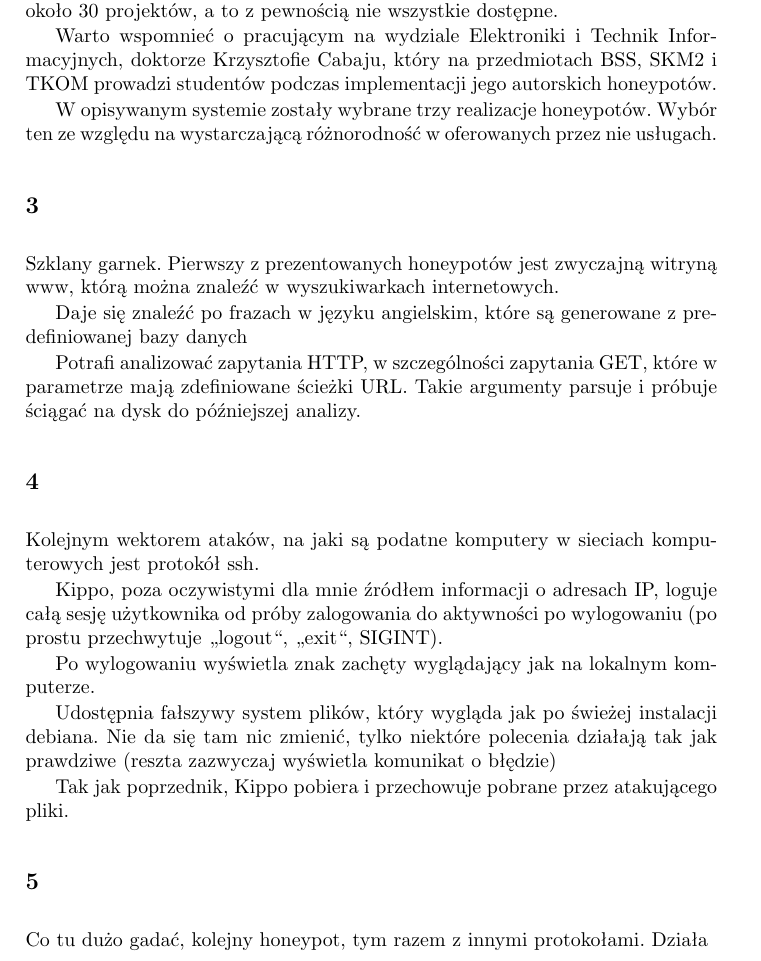
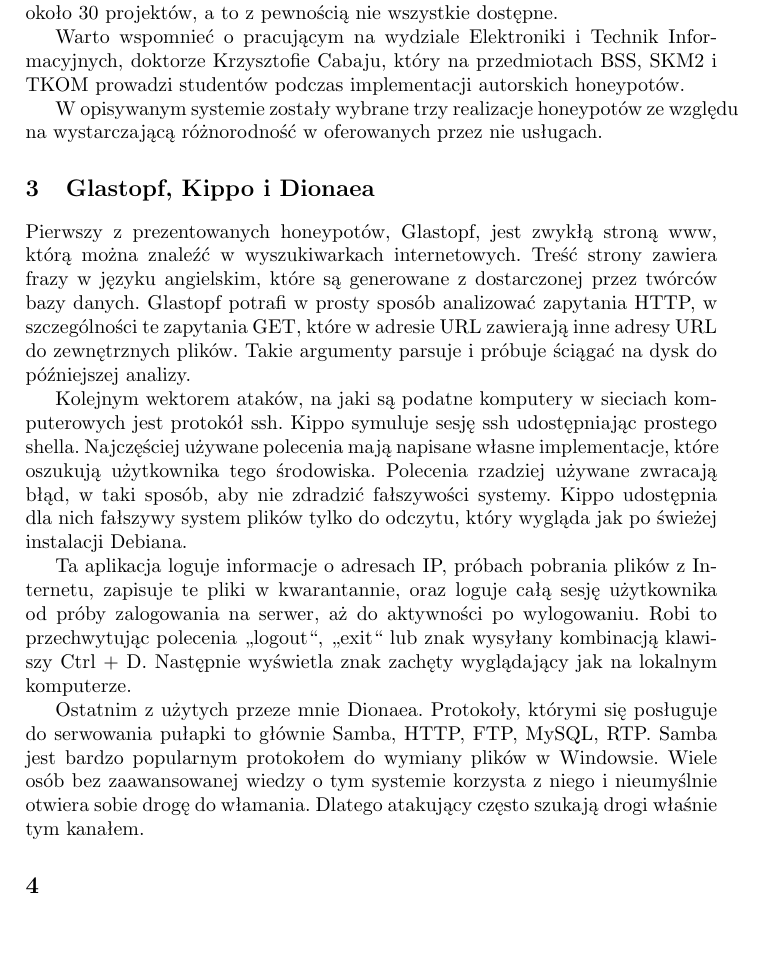
Before and after one commit to kawazaki0/sdi, a LaTeX paper (art.tex): part of page 2 of 4, cut so that both start at the same text. Compiled offline with pdfLaTeX.

Commit message:
asdfadsf

```diff
--- a/art.tex
+++ b/art.tex
@@ -67,30 +67,22 @@ Na rysunku \ref{fig:architektura_fig} przedstawiony jest schemat architektury ap
 
 Istnieje bardzo dużo realizacji honeypotów. Na stronie \cite{honeynet_project}, która zajmuje się rozwojem narzędzi do zwiększenia bezpieczeństwa w internecie, jest wymienione około 30 projektów, a to z pewnością nie wszystkie dostępne.
 
-Warto wspomnieć o pracującym na wydziale Elektroniki i Technik Informacyjnych, doktorze Krzysztofie Cabaju, który na przedmiotach BSS, SKM2 i TKOM prowadzi studentów podczas implementacji jego autorskich honeypotów.
+Warto wspomnieć o pracującym na wydziale Elektroniki i Technik Informacyjnych, doktorze Krzysztofie Cabaju, który na przedmiotach BSS, SKM2 i TKOM prowadzi studentów podczas implementacji autorskich honeypotów.
 
-W opisywanym systemie zostały wybrane trzy realizacje honeypotów. Wybór ten  ze względu na wystarczającą różnorodność w oferowanych przez nie usługach.
+W opisywanym systemie zostały wybrane trzy realizacje honeypotów ze względu na wystarczającą różnorodność w oferowanych przez nie usługach.
+
+\section{Glastopf, Kippo i Dionaea}
+
+Pierwszy z prezentowanych honeypotów, Glastopf, jest zwykłą stroną www, którą można znaleźć w wyszukiwarkach internetowych. Treść strony zawiera frazy w języku angielskim, które są generowane z dostarczonej przez twórców bazy danych. Glastopf potrafi w prosty sposób analizować zapytania HTTP, w szczególności te zapytania GET, które w adresie URL zawierają inne adresy URL do zewnętrznych plików. Takie argumenty parsuje i próbuje ściągać na dysk do późniejszej analizy.
+
+Kolejnym wektorem ataków, na jaki są podatne komputery w sieciach komputerowych jest protokół ssh. Kippo symuluje sesję ssh udostępniając prostego shella. Najczęściej używane polecenia mają napisane własne implementacje, które oszukują użytkownika tego środowiska. Polecenia rzadziej używane zwracają błąd, w taki sposób, aby nie zdradzić fałszywości systemy. Kippo udostępnia dla nich fałszywy system plików tylko do odczytu, który wygląda jak po świeżej instalacji Debiana.
+
+Ta aplikacja loguje informacje o adresach IP, próbach pobrania plików z Internetu, zapisuje te pliki w kwarantannie, oraz loguje całą sesję użytkownika od próby zalogowania na serwer, aż do aktywności po wylogowaniu. Robi to przechwytując polecenia „logout“, „exit“ lub znak wysyłany kombinacją klawiszy Ctrl + D. Następnie wyświetla znak zachęty wyglądający jak na lokalnym komputerze.
+
+Ostatnim z użytych przeze mnie Dionaea. Protokoły, którymi się posługuje do serwowania pułapki to głównie Samba, HTTP, FTP, MySQL, RTP. Samba jest bardzo popularnym protokołem do wymiany plików w Windowsie. Wiele osób bez zaawansowanej wiedzy o tym systemie korzysta z niego i nieumyślnie otwiera sobie drogę do włamania. Dlatego atakujący często szukają drogi właśnie tym kanałem.
 
 \section{}
 
-Szklany garnek. Pierwszy z prezentowanych honeypotów jest zwyczajną witryną www, którą można znaleźć w wyszukiwarkach internetowych.
-
-Daje się znaleźć po frazach w języku angielskim, które są generowane z predefiniowanej bazy danych
-
-Potrafi analizować zapytania HTTP, w szczególności zapytania GET, które w parametrze mają zdefiniowane ścieżki URL. Takie argumenty parsuje i próbuje ściągać na dysk do późniejszej analizy.
-\section{}
-Kolejnym wektorem ataków, na jaki są podatne komputery w sieciach komputerowych jest protokół ssh.
-
-Kippo, poza oczywistymi dla mnie źródłem informacji o adresach IP, loguje całą sesję użytkownika od próby zalogowania do aktywności po wylogowaniu (po prostu przechwytuje „logout“, „exit“, SIGINT).
-
-Po wylogowaniu wyświetla znak zachęty wyglądający jak na lokalnym komputerze.
-
-Udostępnia fałszywy system plików, który wygląda jak po świeżej instalacji debiana. Nie da się tam nic zmienić, tylko niektóre polecenia działają tak jak prawdziwe (reszta zazwyczaj wyświetla komunikat o błędzie)
-
-Tak jak poprzednik, Kippo pobiera i przechowuje pobrane przez atakującego pliki.
-\section{}
-Co tu dużo gadać, kolejny honeypot, tym razem z innymi protokołami. Działa
-\section{}
 Istotnym, choć niekoniecznym krokiem w stronę wewnętrznego bezpieczeństwa jest uruchamianie serwerów honeypotowych w maszynie wirtualnej.
 
 Rozwiązanie bardzo przydatne gdy chcemy, by nasza maszyna była łatwo powielalna.
```
